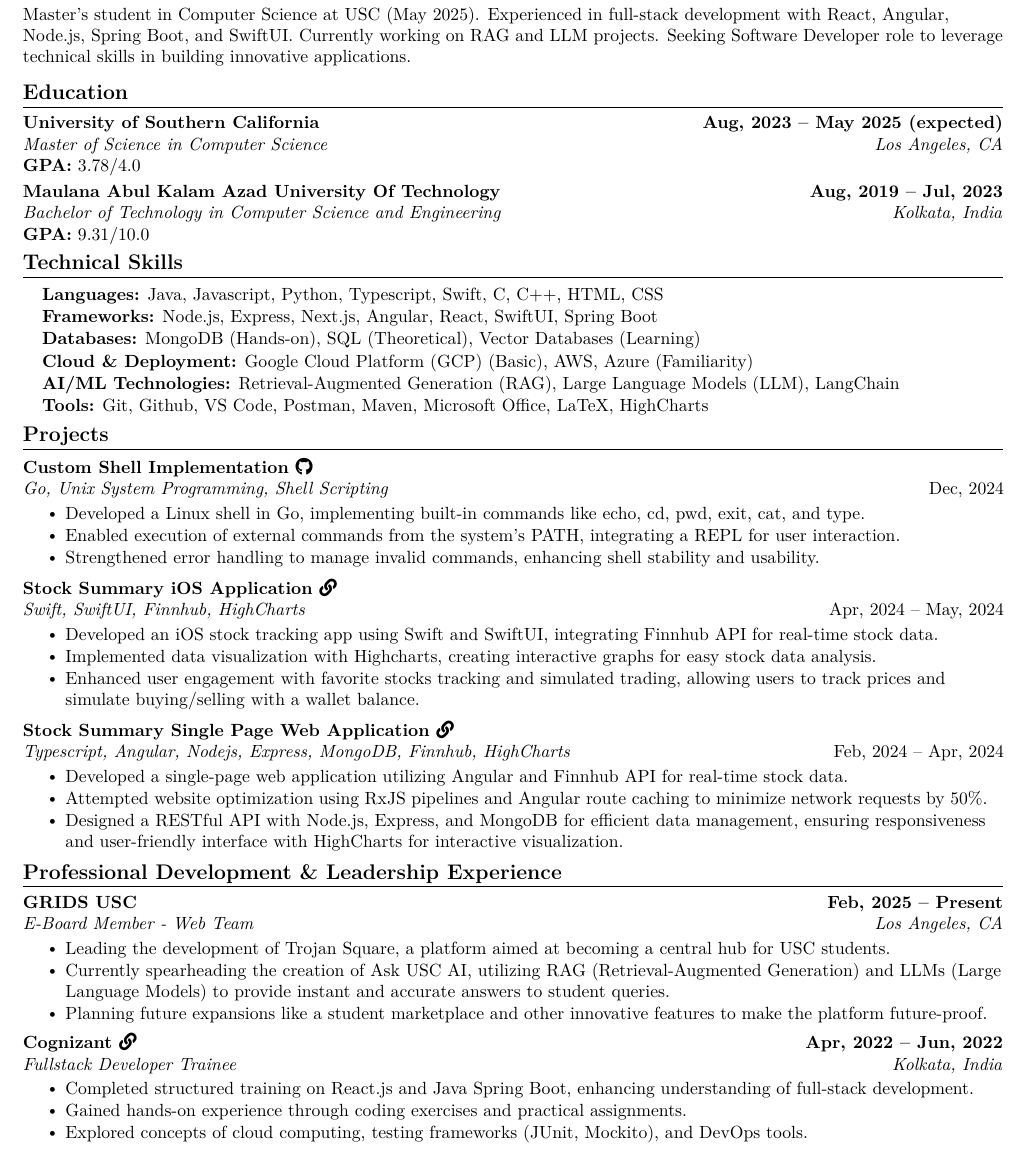
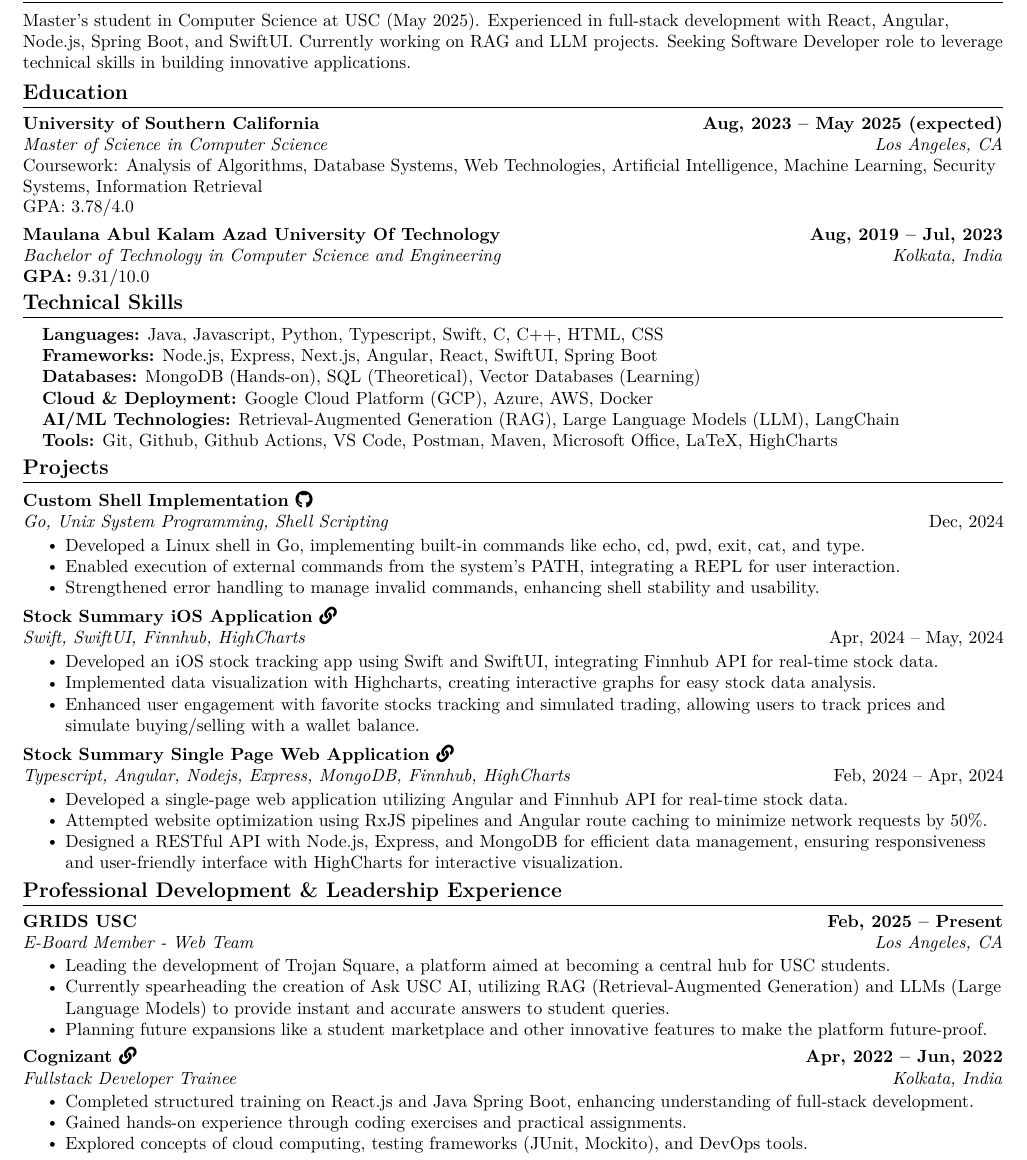
Before and after one commit to KishanSeksaria/Kishan-Seksaria-Resume, a LaTeX document (Kishan Seksaria.tex): part of the page, cut so that both start at the same text. Compiled offline with pdfLaTeX.

Commit message:
Update resume: refine summary, adjust GPA placement, enhance coursework details, and update project link

```diff
--- a/Kishan Seksaria.tex
+++ b/Kishan Seksaria.tex
@@ -149,7 +149,7 @@
 %---------SUMMARY-----------
 \section{Summary}
 \small{Master's student in Computer Science at USC (May 2025). Experienced in full-stack development with React, Angular, Node.js, Spring Boot, and SwiftUI. Currently working on RAG and LLM projects. Seeking Software Developer role to leverage technical skills in building innovative applications.}
-\vspace{-5pt}
+\vspace{-8pt}
 
 
 %-----------EDUCATION-----------
@@ -159,9 +159,10 @@
 {University of Southern California}{Aug, 2023 -- May 2025 (expected)}
 {Master of Science in Computer Science}{Los Angeles, CA}
 \vspace{-2pt}
-\item{\textbf{GPA:} 3.78/4.0}
-% \vspace{-5pt}
-% \small{\item{\textbf{Relevant Coursework:} Analysis of Algorithms, Database Systems, Web Technologies, Artificial Intelligence}}
+{\item{Coursework: Analysis of Algorithms, Database Systems, Web Technologies, Artificial Intelligence, Machine Learning, Security Systems, Information Retrieval}}
+\vspace{-5pt}
+\item{GPA: 3.78/4.0}
+\vspace{2pt}
 
 \resumeSubheading
 {Maulana Abul Kalam Azad University Of Technology}{Aug, 2019 -- Jul, 2023}
@@ -199,11 +200,11 @@
   \vspace{-4pt}
   \small{\item{\textbf{Databases:}{ MongoDB (Hands-on), SQL (Theoretical), Vector Databases (Learning)}}}
   \vspace{-4pt}
-  \small{\item{\textbf{Cloud \& Deployment:}{ Google Cloud Platform (GCP) (Basic), AWS, Azure (Familiarity)}}}
+  \small{\item{\textbf{Cloud \& Deployment:}{ Google Cloud Platform (GCP), Azure, AWS, Docker }}}
   \vspace{-4pt}
   \small{\item{\textbf{AI/ML Technologies:}{ Retrieval-Augmented Generation (RAG), Large Language Models (LLM), LangChain}}}
   \vspace{-4pt}
-  \small{\item{\textbf{Tools:}{ Git, Github, VS Code, Postman, Maven, Microsoft Office, LaTeX, HighCharts}}}
+  \small{\item{\textbf{Tools:}{ Git, Github, Github Actions, VS Code, Postman, Maven, Microsoft Office, LaTeX, HighCharts}}}
   \vspace{-4pt}
 \end{itemize}
 \vspace{-12pt}
@@ -240,7 +241,7 @@
 
 %  Angular Website
 \resumeProjectHeading
-{\textbf{Stock Summary Single Page Web Application \href{https://stock-search-h6gy.onrender.com}{\faLink}} \\
+{\textbf{Stock Summary Single Page Web Application \href{https://stock-search-kishan.azurewebsites.net/}{\faLink}} \\
   \emph{Typescript, Angular, Nodejs, Express, MongoDB, Finnhub, HighCharts} & {Feb, 2024 -- Apr, 2024}}
 \vspace{-3pt}
 \resumeItemListStart
```
Also changed, not shown: india/Kishan Seksaria.pdf, us/Kishan Seksaria.pdf.
